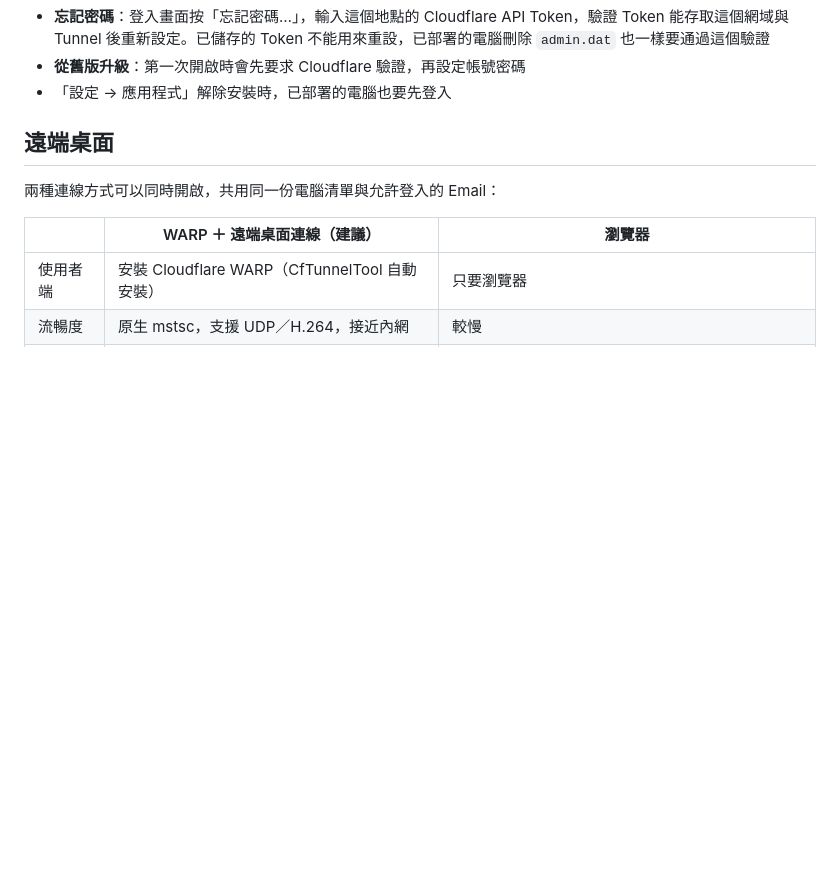
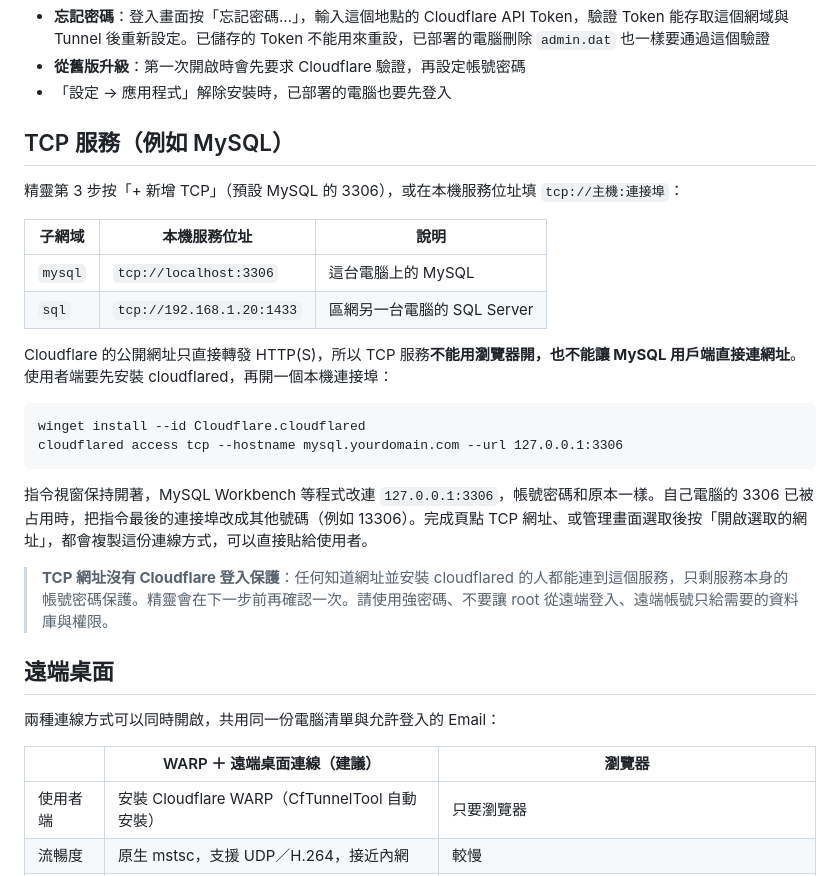
Before and after one commit to ad823/CfTunnelTool, a Markdown page: README.md, the part around one of its changes. Rendered like a GitHub page; blank space fills up the shorter version.

````diff
--- a/README.md
+++ b/README.md
@@ -121,6 +122,26 @@ zip 內附的 [使用說明.txt](docs/使用說明.txt) 是給實際操作人員
 - **忘記密碼**：登入畫面按「忘記密碼…」，輸入這個地點的 Cloudflare API Token，驗證 Token 能存取這個網域與 Tunnel 後重新設定。已儲存的 Token 不能用來重設，已部署的電腦刪除 `admin.dat` 也一樣要通過這個驗證
 - **從舊版升級**：第一次開啟時會先要求 Cloudflare 驗證，再設定帳號密碼
 - 「設定 → 應用程式」解除安裝時，已部署的電腦也要先登入
+
+## TCP 服務（例如 MySQL）
+
+精靈第 3 步按「+ 新增 TCP」（預設 MySQL 的 3306），或在本機服務位址填 `tcp://主機:連接埠`：
+
+| 子網域 | 本機服務位址 | 說明 |
+|---|---|---|
+| `mysql` | `tcp://localhost:3306` | 這台電腦上的 MySQL |
+| `sql` | `tcp://192.168.1.20:1433` | 區網另一台電腦的 SQL Server |
+
+Cloudflare 的公開網址只直接轉發 HTTP(S)，所以 TCP 服務**不能用瀏覽器開，也不能讓 MySQL 用戶端直接連網址**。使用者端要先安裝 cloudflared，再開一個本機連接埠：
+
+```
+winget install --id Cloudflare.cloudflared
+cloudflared access tcp --hostname mysql.yourdomain.com --url 127.0.0.1:3306
+```
+
+指令視窗保持開著，MySQL Workbench 等程式改連 `127.0.0.1:3306`，帳號密碼和原本一樣。自己電腦的 3306 已被占用時，把指令最後的連接埠改成其他號碼（例如 13306）。完成頁點 TCP 網址、或管理畫面選取後按「開啟選取的網址」，都會複製這份連線方式，可以直接貼給使用者。
+
+> **TCP 網址沒有 Cloudflare 登入保護**：任何知道網址並安裝 cloudflared 的人都能連到這個服務，只剩服務本身的帳號密碼保護。精靈會在下一步前再確認一次。請使用強密碼、不要讓 root 從遠端登入、遠端帳號只給需要的資料庫與權限。
 
 ## 遠端桌面
 
````
Also changed, not shown: other parts of README.md (+4 -2 lines), docs/screenshots/2-routes.png, docs/screenshots/4-deploy.png, docs/screenshots/5-done.png, docs/screenshots/6-dashboard.png, 11 other files.
